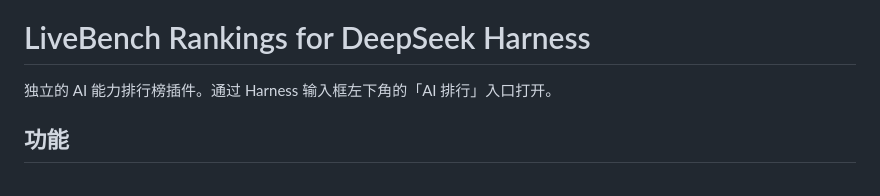
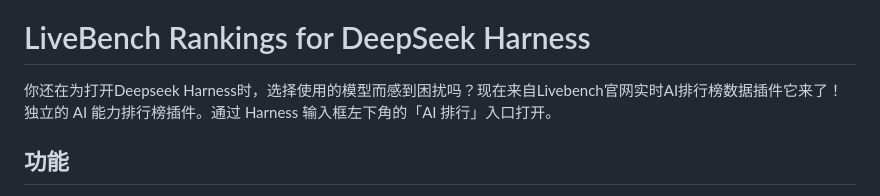
Before and after one commit to addie-ace/dsh-livebench-rankings, a Markdown page: README.md, the part around the change. Drawn GitHub-style.

Commit message:
Clarify usage of LiveBench Rankings plugin
Updated the README to clarify the purpose of the LiveBench Rankings plugin and its usage.

```diff
--- a/README.md
+++ b/README.md
@@ -4,7 +4,7 @@
 
 # LiveBench Rankings for DeepSeek Harness
 
-独立的 AI 能力排行榜插件。通过 Harness 输入框左下角的「AI 排行」入口打开。
+你还在为打开Deepseek Harness时，选择使用的模型而感到困扰吗？现在来自Livebench官网实时AI排行榜数据插件它来了！独立的 AI 能力排行榜插件。通过 Harness 输入框左下角的「AI 排行」入口打开。
 
 ## 功能
 
```
